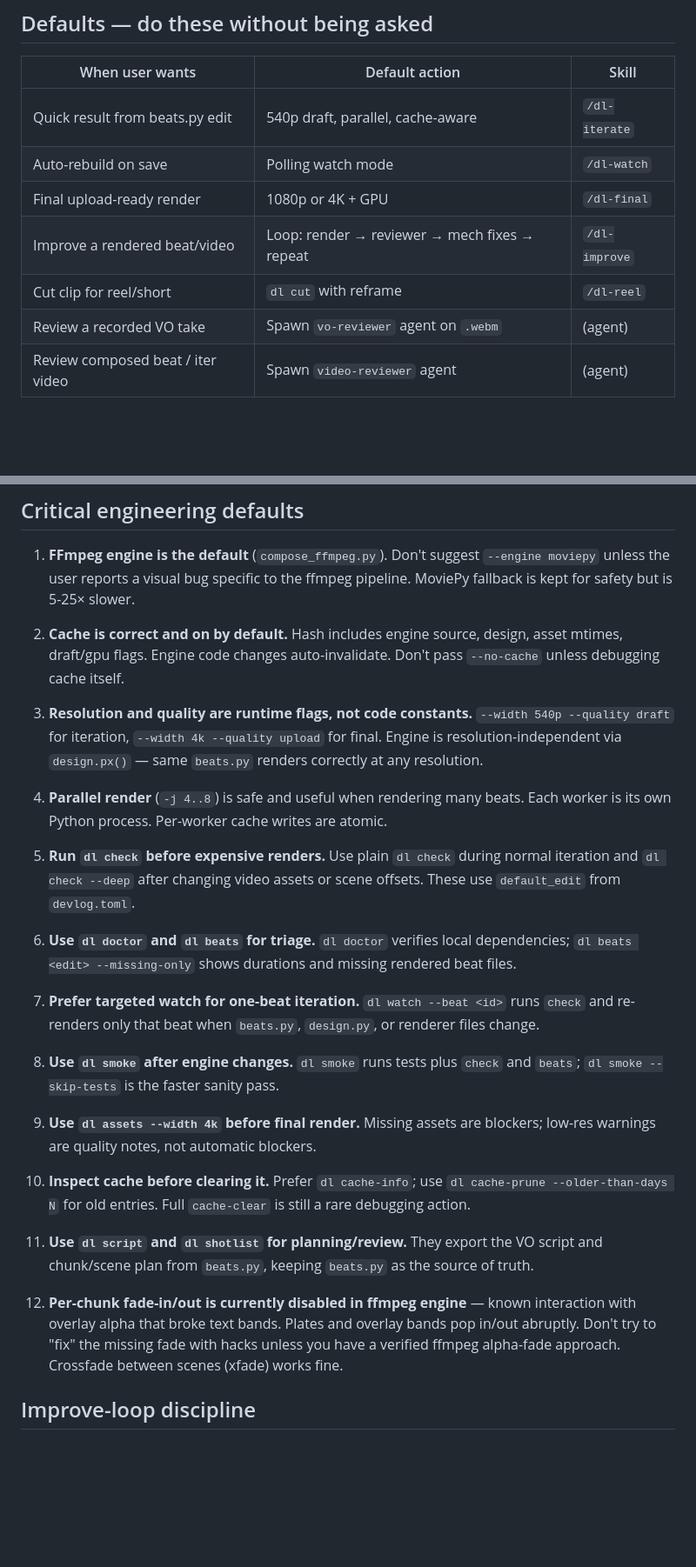
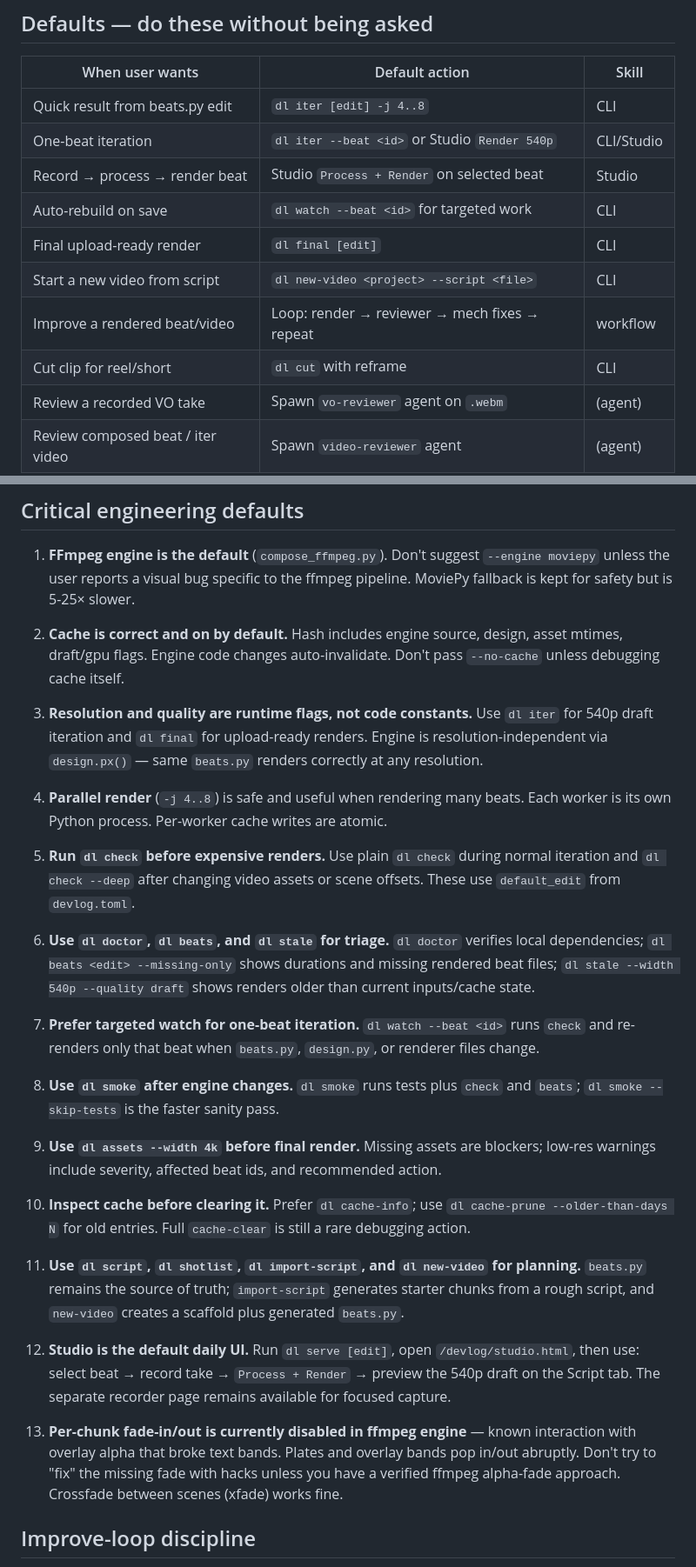
Before and after one commit to d954mas/neotolis-devlog-studio, a Markdown page: AGENTS.md, 2 parts joined by grey strips. Shown at 87% size. Rendered like a GitHub page; blank space fills up the shorter version.

Commit message:
Update agent workflow instructions

```diff
--- a/AGENTS.md
+++ b/AGENTS.md
@@ -21,11 +21,14 @@ devlogs/                   ← workspace root, git repo, contains common/ + proj
 
 | When user wants | Default action | Skill |
 |---|---|---|
-| Quick result from beats.py edit | 540p draft, parallel, cache-aware | `/dl-iterate` |
-| Auto-rebuild on save | Polling watch mode | `/dl-watch` |
-| Final upload-ready render | 1080p or 4K + GPU | `/dl-final` |
-| Improve a rendered beat/video | Loop: render → reviewer → mech fixes → repeat | `/dl-improve` |
-| Cut clip for reel/short | `dl cut` with reframe | `/dl-reel` |
+| Quick result from beats.py edit | `dl iter [edit] -j 4..8` | CLI |
+| One-beat iteration | `dl iter --beat <id>` or Studio `Render 540p` | CLI/Studio |
+| Record → process → render beat | Studio `Process + Render` on selected beat | Studio |
+| Auto-rebuild on save | `dl watch --beat <id>` for targeted work | CLI |
+| Final upload-ready render | `dl final [edit]` | CLI |
+| Start a new video from script | `dl new-video <project> --script <file>` | CLI |
+| Improve a rendered beat/video | Loop: render → reviewer → mech fixes → repeat | workflow |
+| Cut clip for reel/short | `dl cut` with reframe | CLI |
 | Review a recorded VO take | Spawn `vo-reviewer` agent on `.webm` | (agent) |
 | Review composed beat / iter video | Spawn `video-reviewer` agent | (agent) |
 
@@ -35,25 +38,27 @@ devlogs/                   ← workspace root, git repo, contains common/ + proj
 
 2. **Cache is correct and on by default.** Hash includes engine source, design, asset mtimes, draft/gpu flags. Engine code changes auto-invalidate. Don't pass `--no-cache` unless debugging cache itself.
 
-3. **Resolution and quality are runtime flags, not code constants.** `--width 540p --quality draft` for iteration, `--width 4k --quality upload` for final. Engine is resolution-independent via `design.px()` — same `beats.py` renders correctly at any resolution.
+3. **Resolution and quality are runtime flags, not code constants.** Use `dl iter` for 540p draft iteration and `dl final` for upload-ready renders. Engine is resolution-independent via `design.px()` — same `beats.py` renders correctly at any resolution.
 
 4. **Parallel render** (`-j 4..8`) is safe and useful when rendering many beats. Each worker is its own Python process. Per-worker cache writes are atomic.
 
 5. **Run `dl check` before expensive renders.** Use plain `dl check` during normal iteration and `dl check --deep` after changing video assets or scene offsets. These use `default_edit` from `devlog.toml`.
 
-6. **Use `dl doctor` and `dl beats` for triage.** `dl doctor` verifies local dependencies; `dl beats <edit> --missing-only` shows durations and missing rendered beat files.
+6. **Use `dl doctor`, `dl beats`, and `dl stale` for triage.** `dl doctor` verifies local dependencies; `dl beats <edit> --missing-only` shows durations and missing rendered beat files; `dl stale --width 540p --quality draft` shows renders older than current inputs/cache state.
 
 7. **Prefer targeted watch for one-beat iteration.** `dl watch --beat <id>` runs `check` and re-renders only that beat when `beats.py`, `design.py`, or renderer files change.
 
 8. **Use `dl smoke` after engine changes.** `dl smoke` runs tests plus `check` and `beats`; `dl smoke --skip-tests` is the faster sanity pass.
 
-9. **Use `dl assets --width 4k` before final render.** Missing assets are blockers; low-res warnings are quality notes, not automatic blockers.
+9. **Use `dl assets --width 4k` before final render.** Missing assets are blockers; low-res warnings include severity, affected beat ids, and recommended action.
 
 10. **Inspect cache before clearing it.** Prefer `dl cache-info`; use `dl cache-prune --older-than-days N` for old entries. Full `cache-clear` is still a rare debugging action.
 
-11. **Use `dl script` and `dl shotlist` for planning/review.** They export the VO script and chunk/scene plan from `beats.py`, keeping `beats.py` as the source of truth.
+11. **Use `dl script`, `dl shotlist`, `dl import-script`, and `dl new-video` for planning.** `beats.py` remains the source of truth; `import-script` generates starter chunks from a rough script, and `new-video` creates a scaffold plus generated `beats.py`.
 
-5. **Per-chunk fade-in/out is currently disabled in ffmpeg engine** — known interaction with overlay alpha that broke text bands. Plates and overlay bands pop in/out abruptly. Don't try to "fix" the missing fade with hacks unless you have a verified ffmpeg alpha-fade approach. Crossfade between scenes (xfade) works fine.
+12. **Studio is the default daily UI.** Run `dl serve [edit]`, open `/devlog/studio.html`, then use: select beat → record take → `Process + Render` → preview the 540p draft on the Script tab. The separate recorder page remains available for focused capture.
+
+13. **Per-chunk fade-in/out is currently disabled in ffmpeg engine** — known interaction with overlay alpha that broke text bands. Plates and overlay bands pop in/out abruptly. Don't try to "fix" the missing fade with hacks unless you have a verified ffmpeg alpha-fade approach. Crossfade between scenes (xfade) works fine.
 
 ## Improve-loop discipline
 
```
